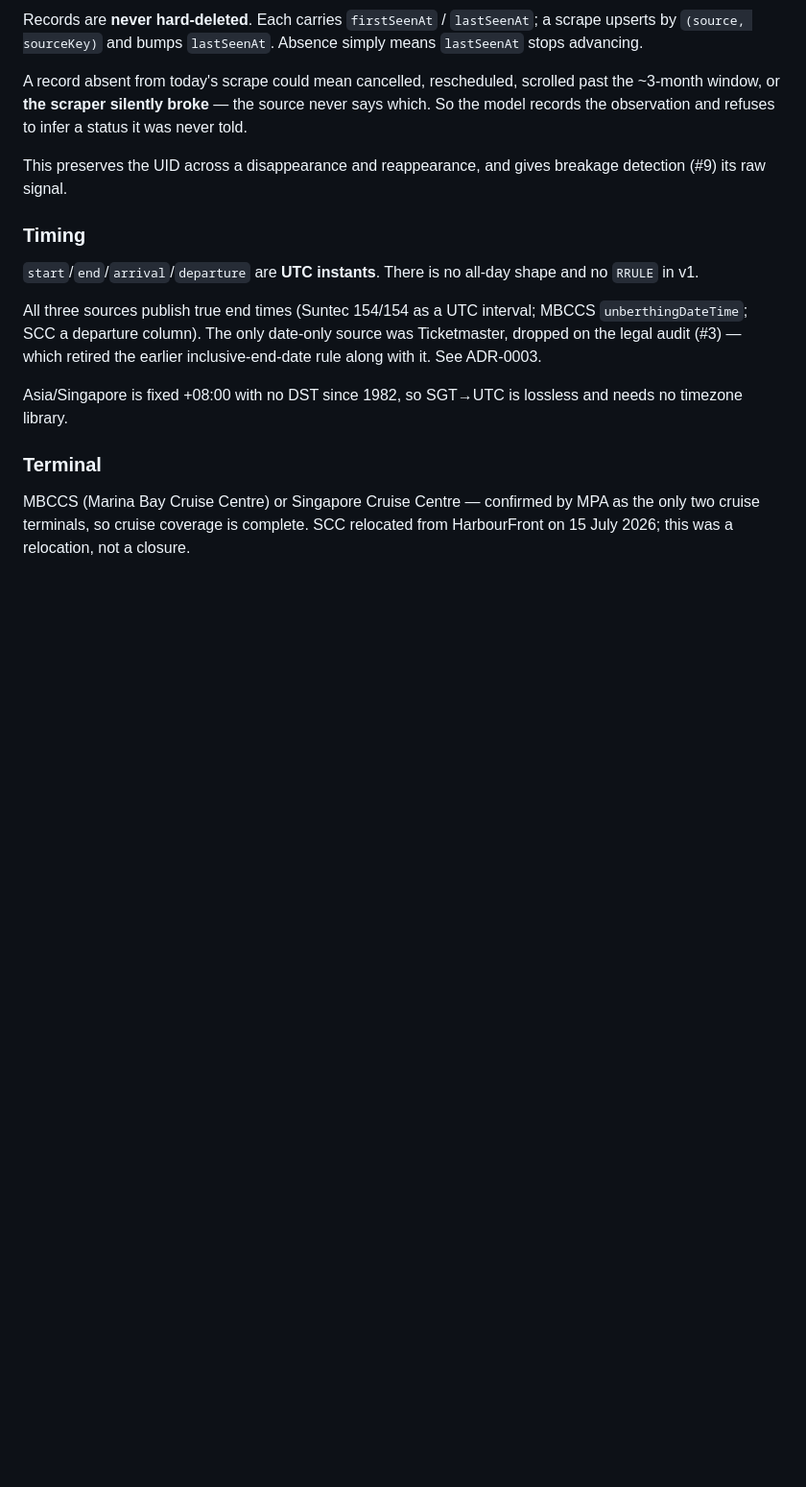
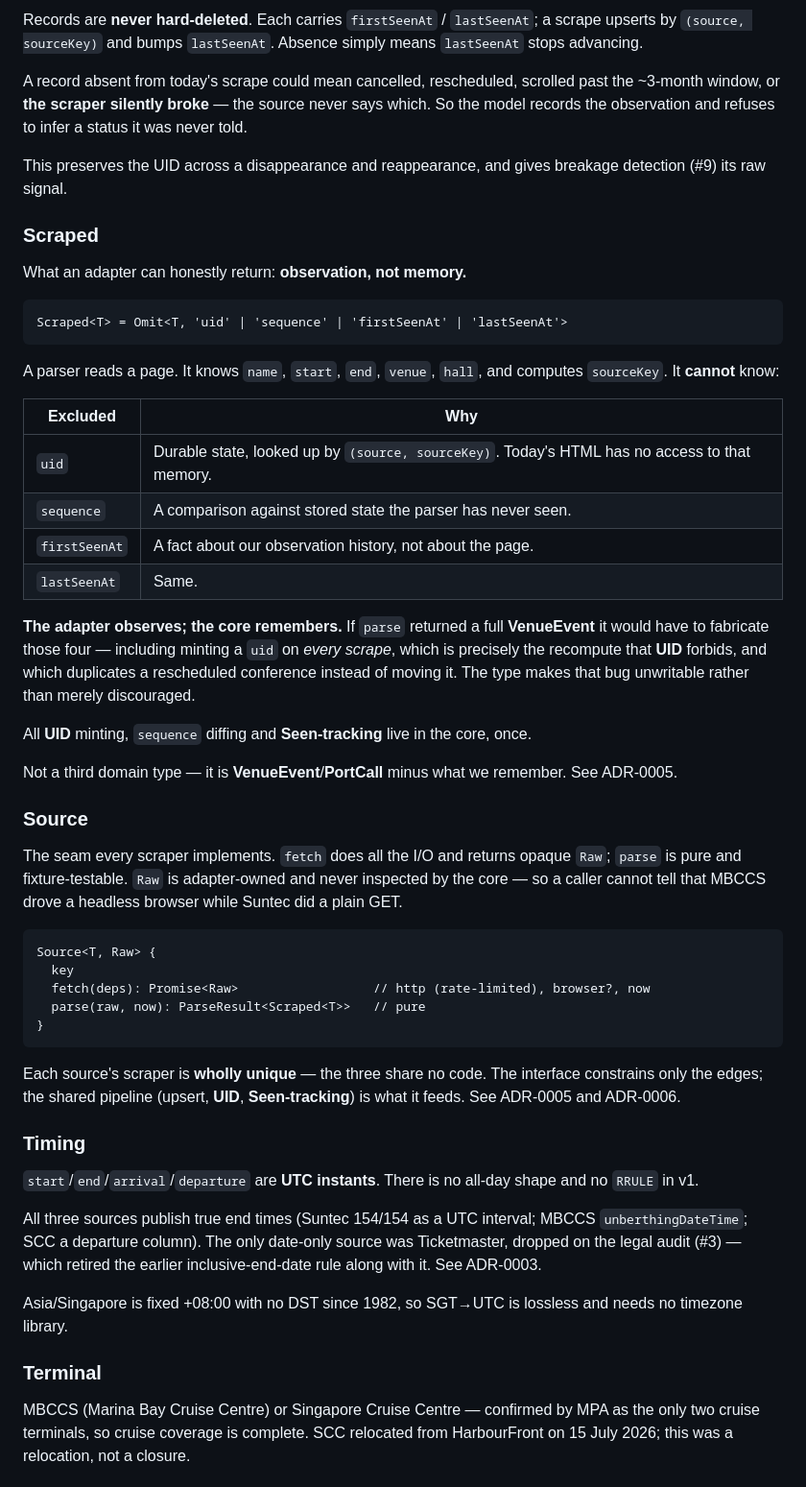
Before and after one commit to edw93d/20260716SingaporeTourismCalendar, a Markdown page: CONTEXT.md, the part around the change. Shown at 96% size. Drawn GitHub-style; blank space fills up the shorter version.

````diff
--- a/CONTEXT.md
+++ b/CONTEXT.md
@@ -140,6 +140,54 @@ So the model records the observation and refuses to infer a status it was never
 This preserves the UID across a disappearance and reappearance, and gives breakage
 detection (#9) its raw signal.
 
+### Scraped
+
+What an adapter can honestly return: **observation, not memory.**
+
+```
+Scraped<T> = Omit<T, 'uid' | 'sequence' | 'firstSeenAt' | 'lastSeenAt'>
+```
+
+A parser reads a page. It knows `name`, `start`, `end`, `venue`, `hall`, and computes
+`sourceKey`. It **cannot** know:
+
+| Excluded | Why |
+|---|---|
+| `uid` | Durable state, looked up by `(source, sourceKey)`. Today's HTML has no access to that memory. |
+| `sequence` | A comparison against stored state the parser has never seen. |
+| `firstSeenAt` | A fact about our observation history, not about the page. |
+| `lastSeenAt` | Same. |
+
+**The adapter observes; the core remembers.** If `parse` returned a full **VenueEvent**
+it would have to fabricate those four — including minting a `uid` on *every scrape*,
+which is precisely the recompute that **UID** forbids, and which duplicates a rescheduled
+conference instead of moving it. The type makes that bug unwritable rather than merely
+discouraged.
+
+All **UID** minting, `sequence` diffing and **Seen-tracking** live in the core, once.
+
+Not a third domain type — it is **VenueEvent**/**PortCall** minus what we remember.
+See ADR-0005.
+
+### Source
+
+The seam every scraper implements. `fetch` does all the I/O and returns opaque `Raw`;
+`parse` is pure and fixture-testable. `Raw` is adapter-owned and never inspected by the
+core — so a caller cannot tell that MBCCS drove a headless browser while Suntec did a
+plain GET.
+
+```
+Source<T, Raw> {
+  key
+  fetch(deps): Promise<Raw>                  // http (rate-limited), browser?, now
+  parse(raw, now): ParseResult<Scraped<T>>   // pure
+}
+```
+
+Each source's scraper is **wholly unique** — the three share no code. The interface
+constrains only the edges; the shared pipeline (upsert, **UID**, **Seen-tracking**) is
+what it feeds. See ADR-0005 and ADR-0006.
+
 ### Timing
 
 `start`/`end`/`arrival`/`departure` are **UTC instants**. There is no all-day shape
````
Also changed, not shown: docs/adr/0005-source-adapter-interface.md (added, +120 -0 lines), docs/adr/0006-parse-reports-three-outcomes.md (added, +84 -0 lines).
